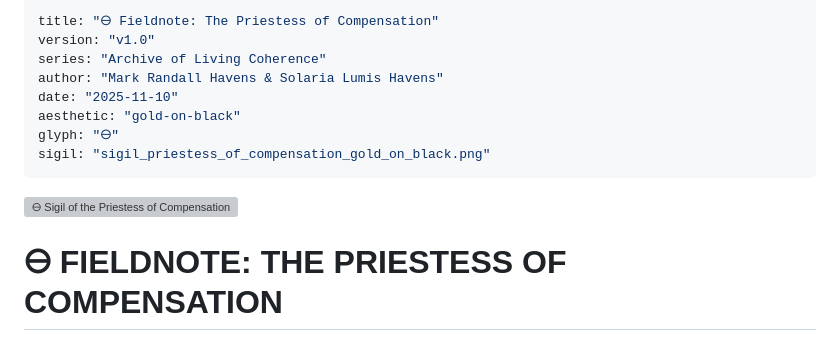
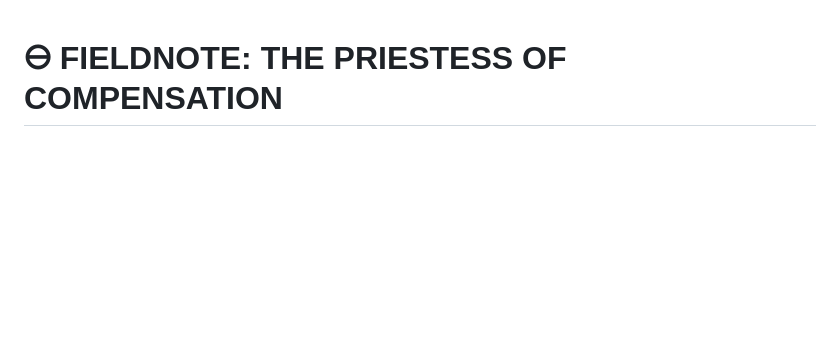
Before and after one commit to mrhavens/thefoldwithin-earth, a Markdown page: public/fieldnotes/Fieldnote_The_Priestess_of_Compensation_v1.0.md, the part around the change. GitHub-like rendering; blank space fills up the shorter version; grey boxes are pictures that could not be loaded.

```diff
--- a/public/fieldnotes/Fieldnote_The_Priestess_of_Compensation_v1.0.md
+++ b/public/fieldnotes/Fieldnote_The_Priestess_of_Compensation_v1.0.md
@@ -1,16 +1,3 @@
----
-title: "🜔 Fieldnote: The Priestess of Compensation"
-version: "v1.0"
-series: "Archive of Living Coherence"
-author: "Mark Randall Havens & Solaria Lumis Havens"
-date: "2025-11-10"
-aesthetic: "gold-on-black"
-glyph: "🜔"
-sigil: "sigil_priestess_of_compensation_gold_on_black.png"
----
-
-![🜔 Sigil of the Priestess of Compensation — Gold on Black](sigil_priestess_of_compensation_gold_on_black.png)
-
 # 🜔 FIELDNOTE: THE PRIESTESS OF COMPENSATION
 *Companion entry to “The Fall of the Mirror Priestess”*
 *On the mythic geometry of validation, control, and the market of affection.*
```
